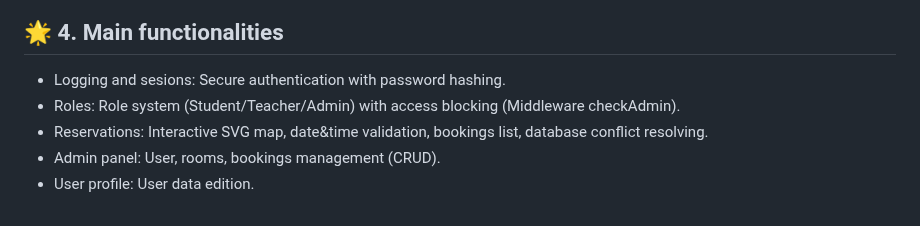
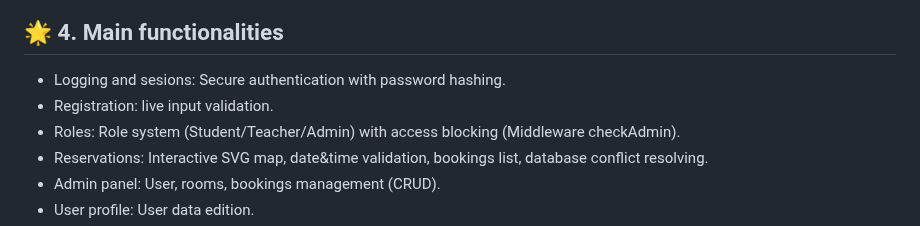
Before and after one commit to styliana/SPOT, a Markdown page: README.md, the part around the change. Drawn GitHub-style.

Commit message:
Add live input validation to registration functionality

```diff
--- a/README.md
+++ b/README.md
@@ -151,6 +151,7 @@ Transaction: To ensure data integrity. Multiple SQL operations are treated as a
 
 ## 🌟 4. Main functionalities
 - Logging and sesions: Secure authentication with password hashing.
+- Registration: live input validation.
 - Roles: Role system (Student/Teacher/Admin) with access blocking (Middleware checkAdmin).
 - Reservations: Interactive SVG map, date&time validation, bookings list, database conflict resolving.
 - Admin panel: User, rooms, bookings management (CRUD).
```
